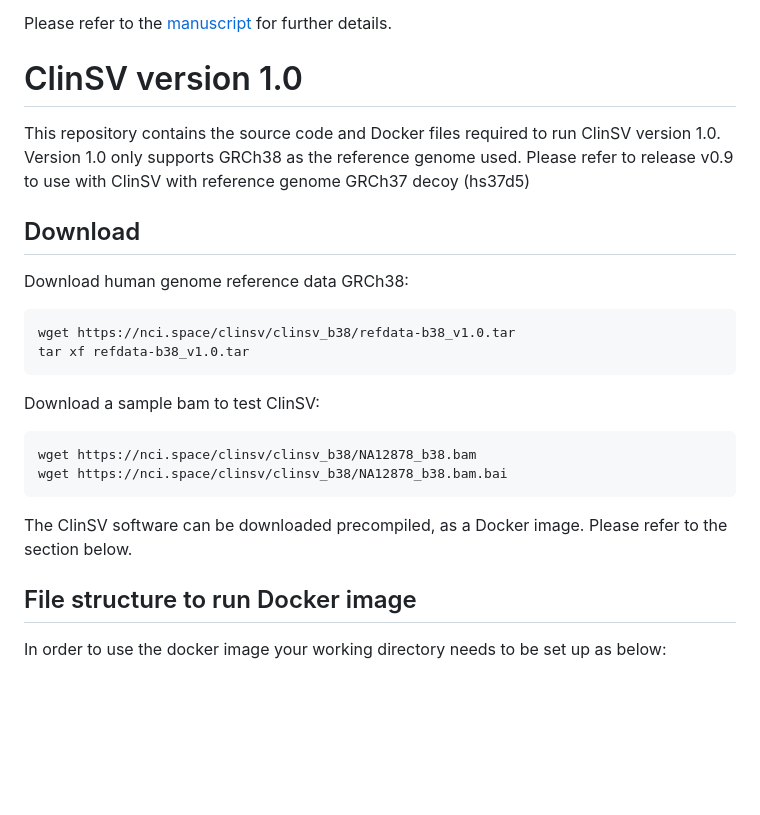
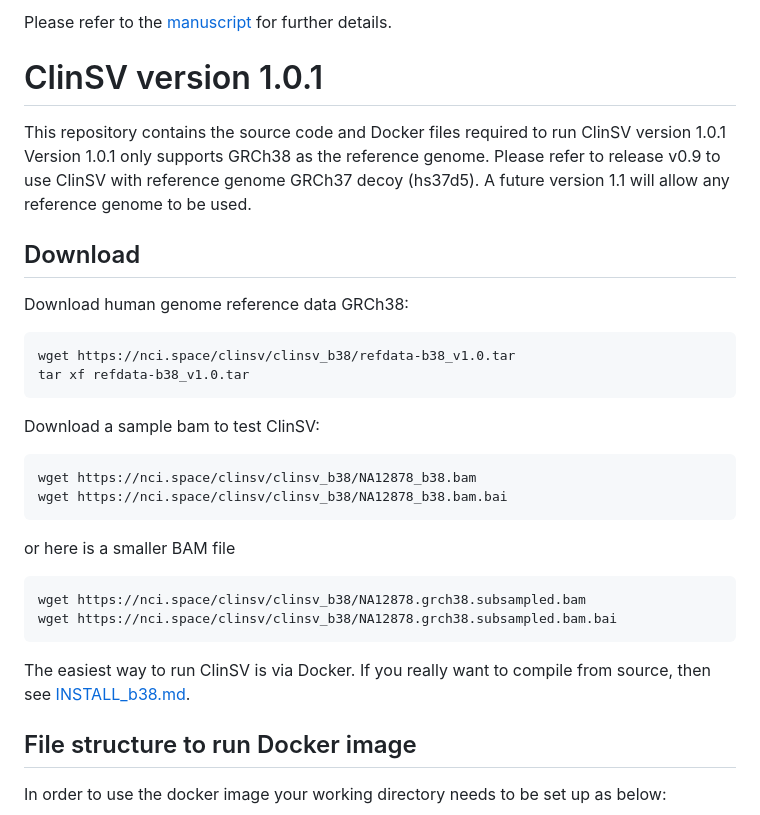
Before and after one commit to KCCG/ClinSV, a Markdown page: README.md, the part around one of its changes. Drawn GitHub-style; blank space fills up the shorter version.

````diff
--- a/README.md
+++ b/README.md
@@ -24,8 +24,8 @@ For 500 WGS [samples](misc/control_sample_IDs.txt) of the Medical Genome Referen
 
 Please refer to the [manuscript](https://doi.org/10.1186/s13073-021-00841-x) for further details.
 
-# ClinSV version 1.0
-This repository contains the source code and Docker files required to run ClinSV version 1.0. Version 1.0 only supports GRCh38 as the reference genome used. Please refer to release v0.9 to use with ClinSV with reference genome GRCh37 decoy (hs37d5)
+# ClinSV version 1.0.1
+This repository contains the source code and Docker files required to run ClinSV version 1.0.1 Version 1.0.1 only supports GRCh38 as the reference genome. Please refer to release v0.9 to use ClinSV with reference genome GRCh37 decoy (hs37d5). A future version 1.1 will allow any reference genome to be used.
 
 ## Download
 
@@ -42,8 +42,13 @@ Download a sample bam to test ClinSV:
 wget https://nci.space/clinsv/clinsv_b38/NA12878_b38.bam
 wget https://nci.space/clinsv/clinsv_b38/NA12878_b38.bam.bai
 ```
+or here is a smaller BAM file
+```
+wget https://nci.space/clinsv/clinsv_b38/NA12878.grch38.subsampled.bam
+wget https://nci.space/clinsv/clinsv_b38/NA12878.grch38.subsampled.bam.bai
+```
 
-The ClinSV software can be downloaded precompiled, as a Docker image. Please refer to the section below.
+The easiest way to run ClinSV is via Docker. If you really want to compile from source, then see [INSTALL_b38.md](INSTALL_b38.md).
 
 ## File structure to run Docker image
 
````
Also changed, not shown: other parts of README.md (+30 -81 lines).
